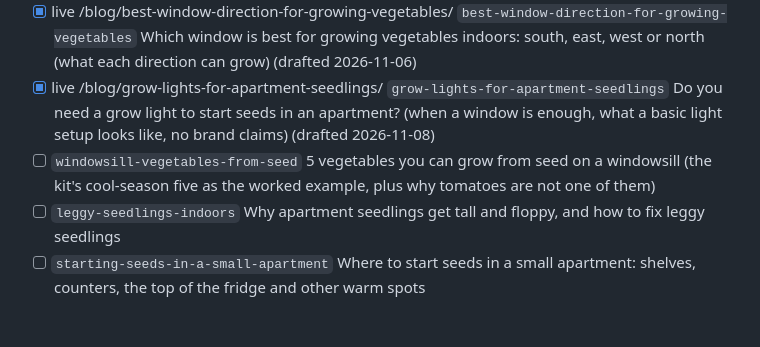
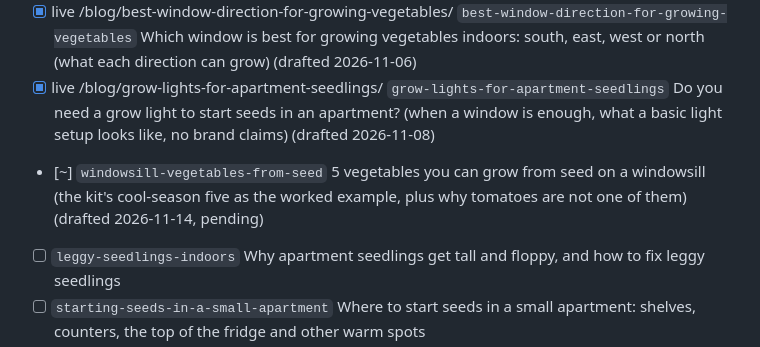
Before and after one commit to growhappyseeds/growhappyseeds.github.io, a Markdown page: content/seo/apartment-series.md, the part around the change. Drawn GitHub-style; blank space fills up the shorter version.

Commit message:
Draft for approval: 5 Vegetables You Can Grow From Seed on an Apartment Windowsill
Co-Authored-By: Claude <noreply@anthropic.com>

```diff
--- a/content/seo/apartment-series.md
+++ b/content/seo/apartment-series.md
@@ -18,7 +18,7 @@ Slugs below are suggestions; keep them unless the research shows people search a
 - [x] live /blog/apartment-vegetable-garden-from-seed/ `apartment-vegetable-garden-from-seed` How to grow vegetables from seed in an apartment with no balcony (the series anchor: light, space, which crops, a 30-day starter plan; moved here from topic-queue.md Ring 1) (drafted 2026-11-04)
 - [x] live /blog/best-window-direction-for-growing-vegetables/ `best-window-direction-for-growing-vegetables` Which window is best for growing vegetables indoors: south, east, west or north (what each direction can grow) (drafted 2026-11-06)
 - [x] live /blog/grow-lights-for-apartment-seedlings/ `grow-lights-for-apartment-seedlings` Do you need a grow light to start seeds in an apartment? (when a window is enough, what a basic light setup looks like, no brand claims) (drafted 2026-11-08)
-- [ ] `windowsill-vegetables-from-seed` 5 vegetables you can grow from seed on a windowsill (the kit's cool-season five as the worked example, plus why tomatoes are not one of them)
+- [~] `windowsill-vegetables-from-seed` 5 vegetables you can grow from seed on a windowsill (the kit's cool-season five as the worked example, plus why tomatoes are not one of them) (drafted 2026-11-14, pending)
 - [ ] `leggy-seedlings-indoors` Why apartment seedlings get tall and floppy, and how to fix leggy seedlings
 - [ ] `starting-seeds-in-a-small-apartment` Where to start seeds in a small apartment: shelves, counters, the top of the fridge and other warm spots
 - [ ] `radiator-heat-and-indoor-seedlings` Radiators, dry winter air and seedlings: growing from seed in a heated city apartment
```
Also changed, not shown: 1 other file.
